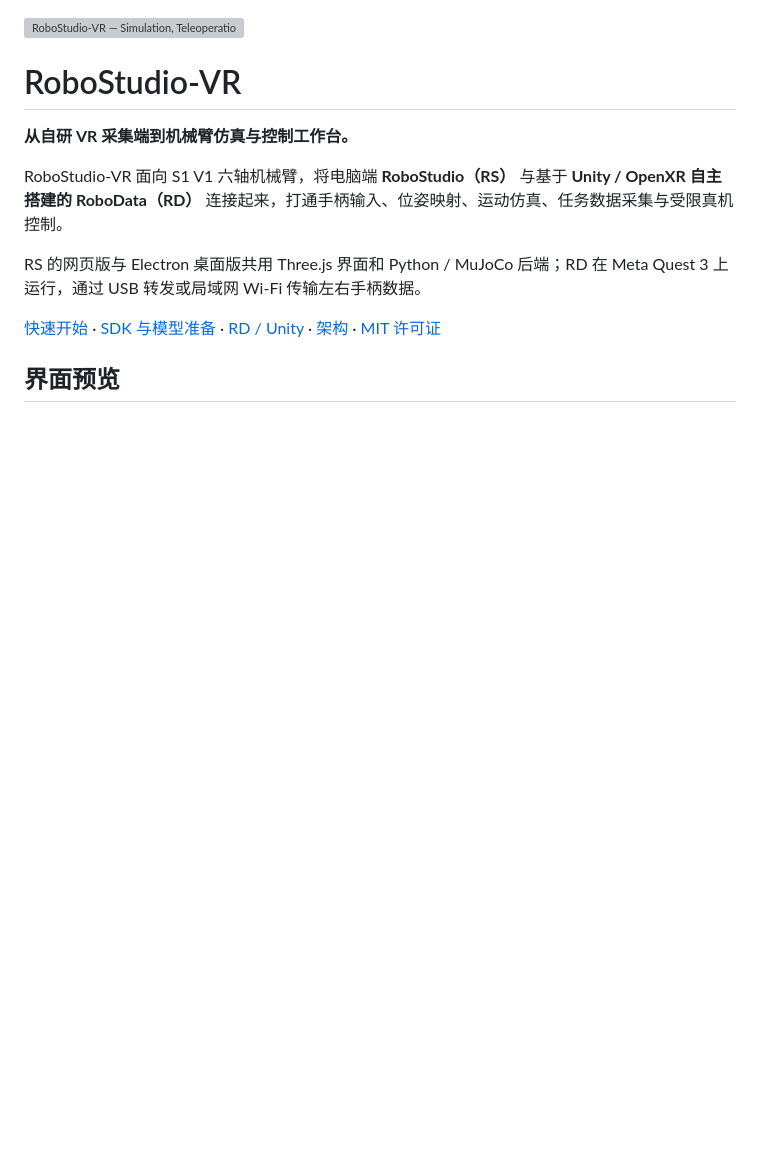
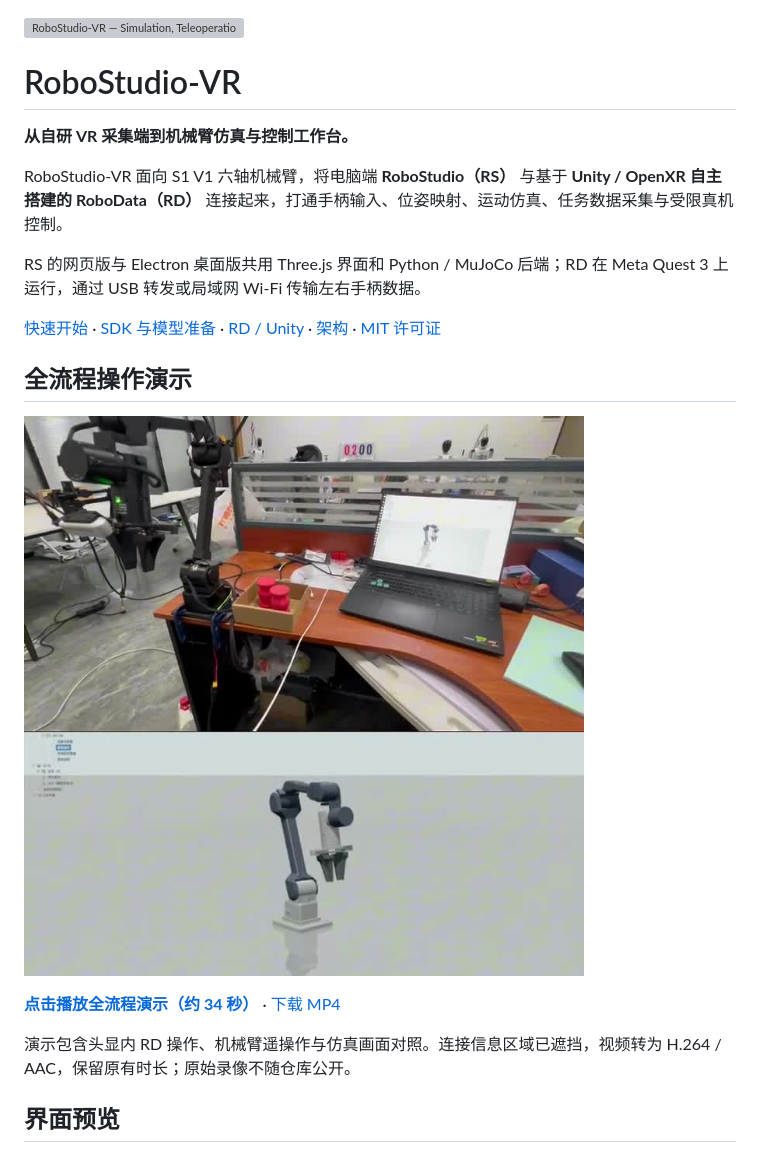
Before and after one commit to A-WangJie/RoboStudio-VR, a Markdown page: README.md, the part around the change. Drawn GitHub-style; pictures changed too: docs/images/full-workflow-poster.jpg (added); blank space fills up the shorter version; grey boxes are pictures that could not be loaded.

Commit message:
Add full-workflow video with redacted connection details

```diff
--- a/README.md
+++ b/README.md
@@ -9,6 +9,14 @@ RoboStudio-VR 面向 S1 V1 六轴机械臂，将电脑端 **RoboStudio（RS）**
 RS 的网页版与 Electron 桌面版共用 Three.js 界面和 Python / MuJoCo 后端；RD 在 Meta Quest 3 上运行，通过 USB 转发或局域网 Wi-Fi 传输左右手柄数据。
 
 [快速开始](docs/quickstart.md) · [SDK 与模型准备](docs/sdk-installation.md) · [RD / Unity](VR%20remote%20control/README.md) · [架构](docs/architecture.md) · [MIT 许可证](LICENSE)
+
+## 全流程操作演示
+
+[![观看 RoboStudio-VR 全流程操作演示](docs/images/full-workflow-poster.jpg)](https://github.com/A-WangJie/RoboStudio-VR/blob/main/docs/videos/robostudio-vr-full-workflow.mp4)
+
+**[点击播放全流程演示（约 34 秒）](https://github.com/A-WangJie/RoboStudio-VR/blob/main/docs/videos/robostudio-vr-full-workflow.mp4)** · [下载 MP4](https://raw.githubusercontent.com/A-WangJie/RoboStudio-VR/main/docs/videos/robostudio-vr-full-workflow.mp4)
+
+演示包含头显内 RD 操作、机械臂遥操作与仿真画面对照。连接信息区域已遮挡，视频转为 H.264 / AAC，保留原有时长；原始录像不随仓库公开。
 
 ## 界面预览
 
```
Also changed, not shown: docs/videos/README.md (added, +5 -0 lines), 3 other files.
